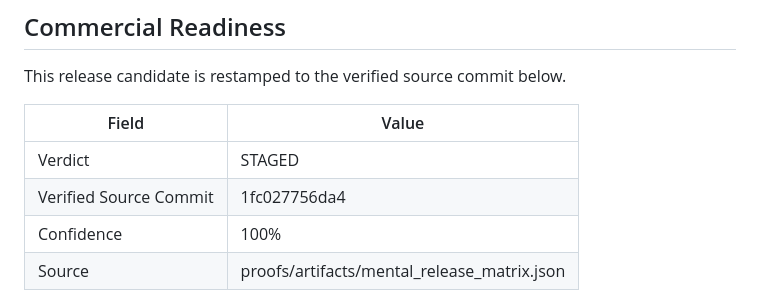
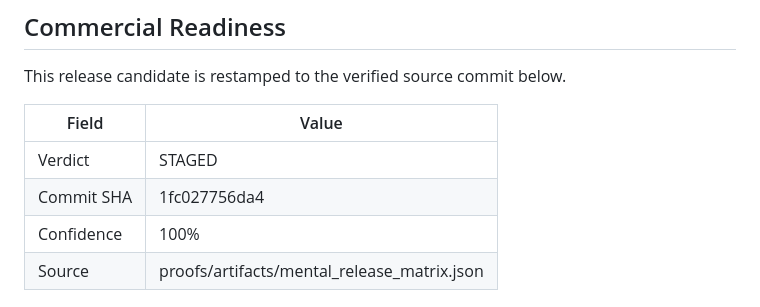
Before and after one commit to Zer0pa/ZPE-Mental, a Markdown page: README.md, the part around the change. Rendered like a GitHub page.

Commit message:
Restore canonical commit field name

```diff
--- a/README.md
+++ b/README.md
@@ -38,7 +38,7 @@ This release candidate is restamped to the verified source commit below.
 | Field | Value |
 |-------|-------|
 | Verdict | STAGED |
-| Verified Source Commit | 1fc027756da4 |
+| Commit SHA | 1fc027756da4 |
 | Confidence | 100% |
 | Source | proofs/artifacts/mental_release_matrix.json |
 
```
